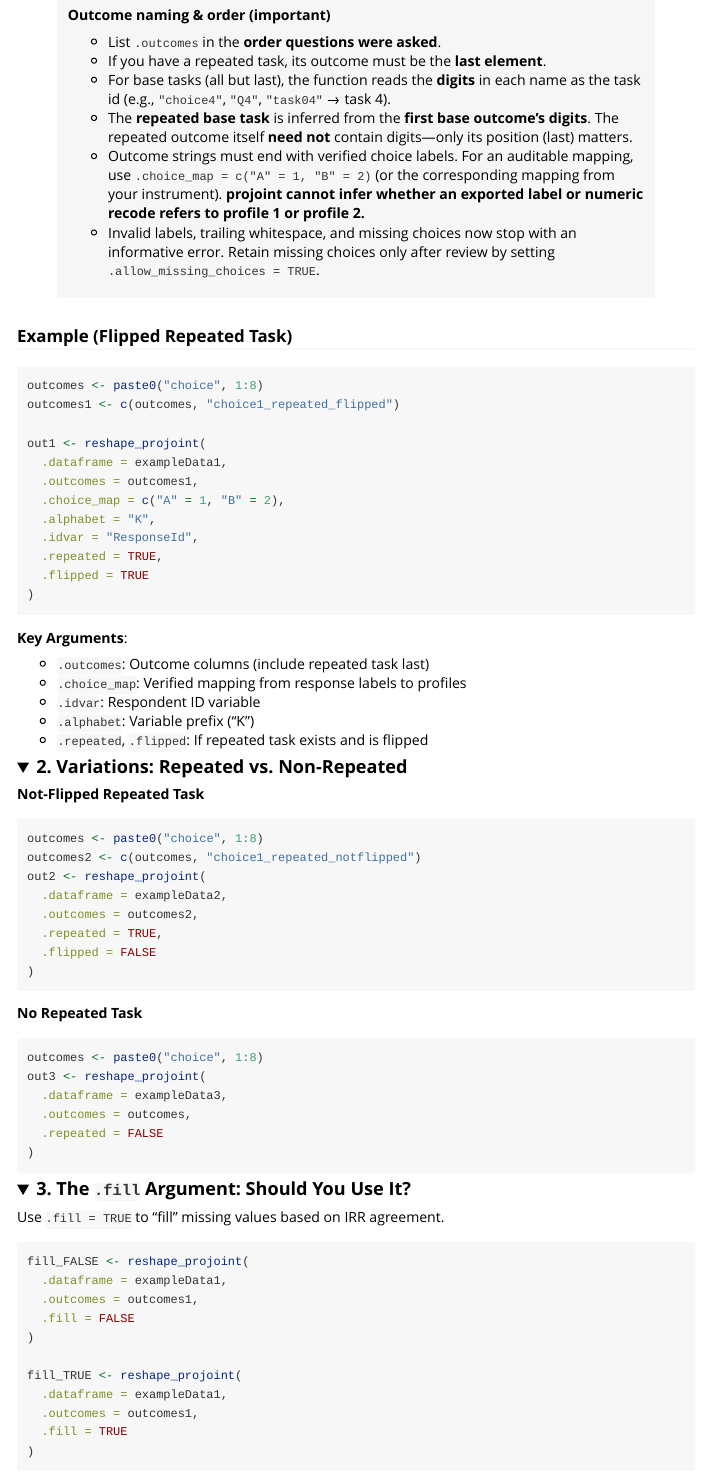
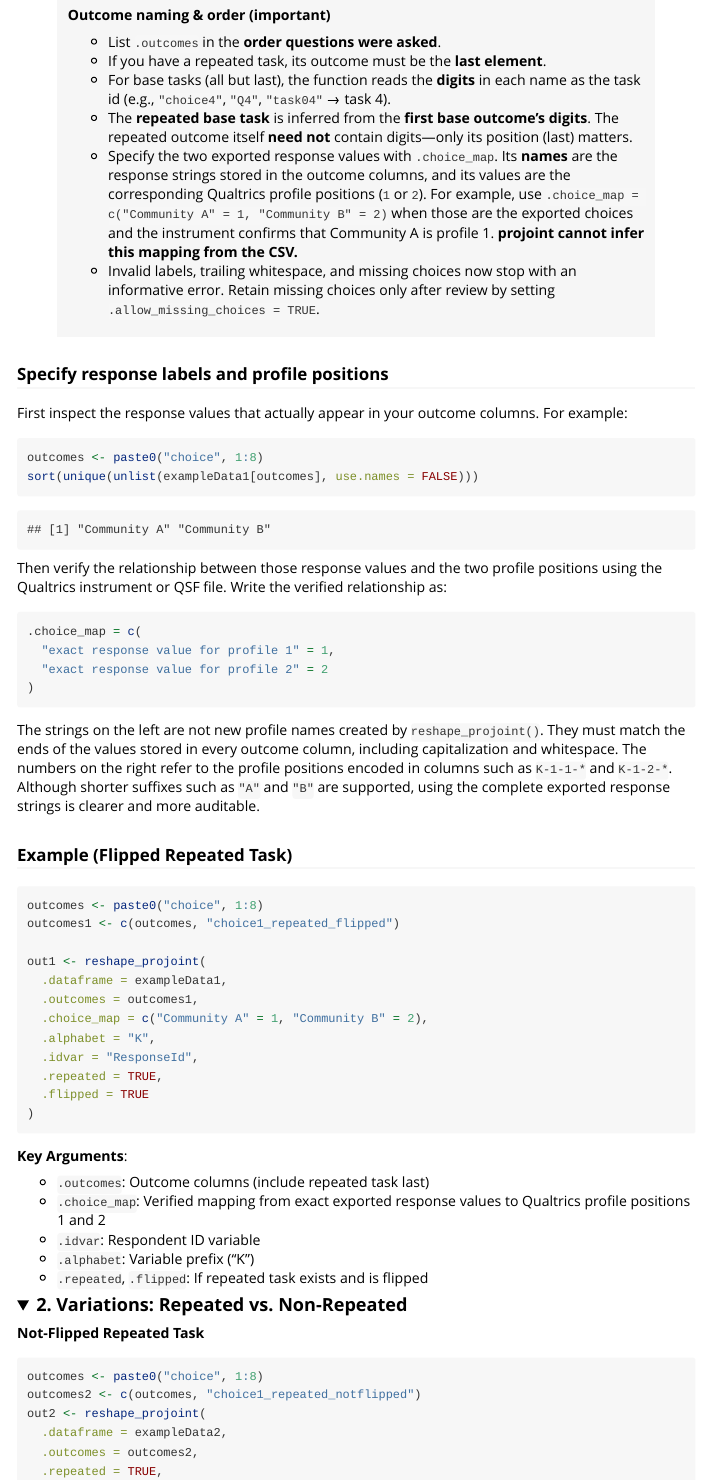
Before and after one commit to yhoriuchi/projoint, an R Markdown document (vignettes/read.Rmd): the page in a window 1100 px wide, from 4170 px down. Rendered offline with R 4.5, knitr and Pandoc, with nearby package versions; folded parts are opened; some code elsewhere in the file could not run offline.

Commit message:
Clarify profile mapping on package website

````diff
--- a/.github/workflows/pkgdown.yaml
+++ b/.github/workflows/pkgdown.yaml
@@ -29,7 +29,11 @@ jobs:
 
       # Build the site into ./docs
       - name: Build site
-        run: Rscript -e 'pkgdown::build_site(preview = FALSE)'
+        run: |
+          # AGENTS.md contains local AI-workflow instructions, not public
+          # package documentation. Keep it out of pkgdown's automatic pages.
+          rm -f AGENTS.md
+          Rscript -e 'pkgdown::build_site(preview = FALSE)'
 
       # Publish to GitHub Pages (Actions source)
       - name: Upload Pages artifact
--- a/vignettes/read.Rmd
+++ b/vignettes/read.Rmd
@@ -114,13 +114,43 @@ Preparing your data correctly is one of the most important steps in conjoint ana
 > - If you have a repeated task, its outcome must be the **last element**.
 > - For base tasks (all but last), the function reads the **digits** in each name as the task id (e.g., `"choice4"`, `"Q4"`, `"task04"` → task 4).
 > - The **repeated base task** is inferred from the **first base outcome’s digits**. The repeated outcome itself **need not** contain digits—only its position (last) matters.
-> - Outcome strings must end with verified choice labels. For an auditable
->   mapping, use `.choice_map = c("A" = 1, "B" = 2)` (or the corresponding
->   mapping from your instrument). **projoint cannot infer whether an exported
->   label or numeric recode refers to profile 1 or profile 2.**
+> - Specify the two exported response values with `.choice_map`. Its **names**
+>   are the response strings stored in the outcome columns, and its values are
+>   the corresponding Qualtrics profile positions (`1` or `2`). For example,
+>   use `.choice_map = c("Community A" = 1, "Community B" = 2)` when those are
+>   the exported choices and the instrument confirms that Community A is
+>   profile 1. **projoint cannot infer this mapping from the CSV.**
 > - Invalid labels, trailing whitespace, and missing choices now stop with an
 >   informative error. Retain missing choices only after review by setting
 >   `.allow_missing_choices = TRUE`.
+
+### Specify response labels and profile positions
+
+First inspect the response values that actually appear in your outcome
+columns. For example:
+
+```{r}
+outcomes <- paste0("choice", 1:8)
+sort(unique(unlist(exampleData1[outcomes], use.names = FALSE)))
+```
+
+Then verify the relationship between those response values and the two profile
+positions using the Qualtrics instrument or QSF file. Write the verified
+relationship as:
+
+```r
+.choice_map = c(
+  "exact response value for profile 1" = 1,
+  "exact response value for profile 2" = 2
+)
+```
+
+The strings on the left are not new profile names created by
+`reshape_projoint()`. They must match the ends of the values stored in every
+outcome column, including capitalization and whitespace. The numbers on the
+right refer to the profile positions encoded in columns such as `K-1-1-*` and
+`K-1-2-*`. Although shorter suffixes such as `"A"` and `"B"` are supported,
+using the complete exported response strings is clearer and more auditable.
 
 
 ### Example (Flipped Repeated Task)
@@ -132,7 +162,7 @@ outcomes1 <- c(outcomes, "choice1_repeated_flipped")
 out1 <- reshape_projoint(
   .dataframe = exampleData1,
   .outcomes = outcomes1,
-  .choice_map = c("A" = 1, "B" = 2),
+  .choice_map = c("Community A" = 1, "Community B" = 2),
   .alphabet = "K",
   .idvar = "ResponseId",
   .repeated = TRUE,
@@ -143,7 +173,8 @@ out1 <- reshape_projoint(
 **Key Arguments**:
 
 - `.outcomes`: Outcome columns (include repeated task last)
-- `.choice_map`: Verified mapping from response labels to profiles
+- `.choice_map`: Verified mapping from exact exported response values to
+  Qualtrics profile positions 1 and 2
 - `.idvar`: Respondent ID variable
 - `.alphabet`: Variable prefix ("K")
 - `.repeated`, `.flipped`: If repeated task exists and is flipped
````
Also changed, not shown: R/reshape_projoint.R (+17 -5 lines), vignettes/analyze.Rmd (+10 -3 lines), README.md, 2 other files.
